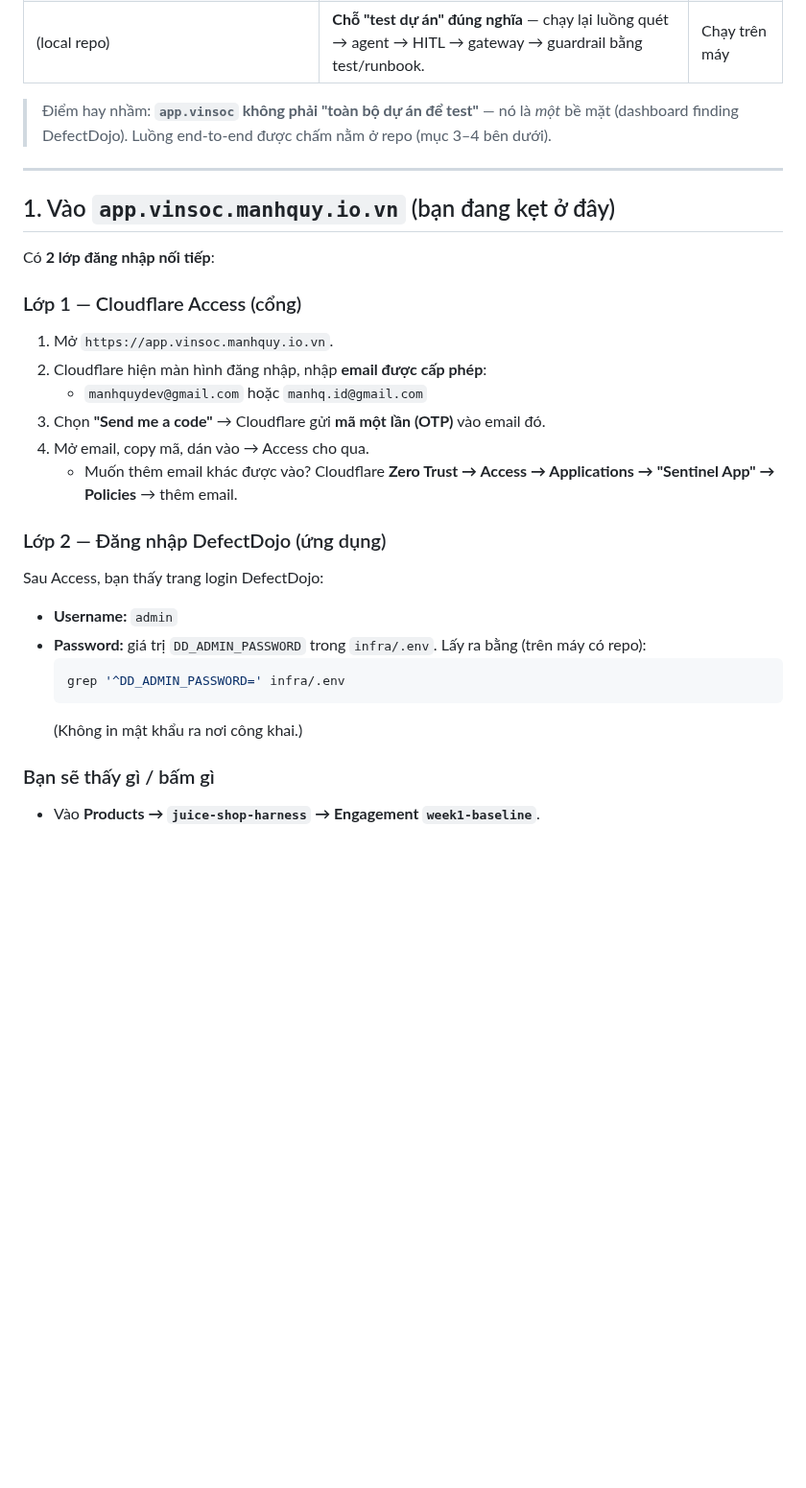
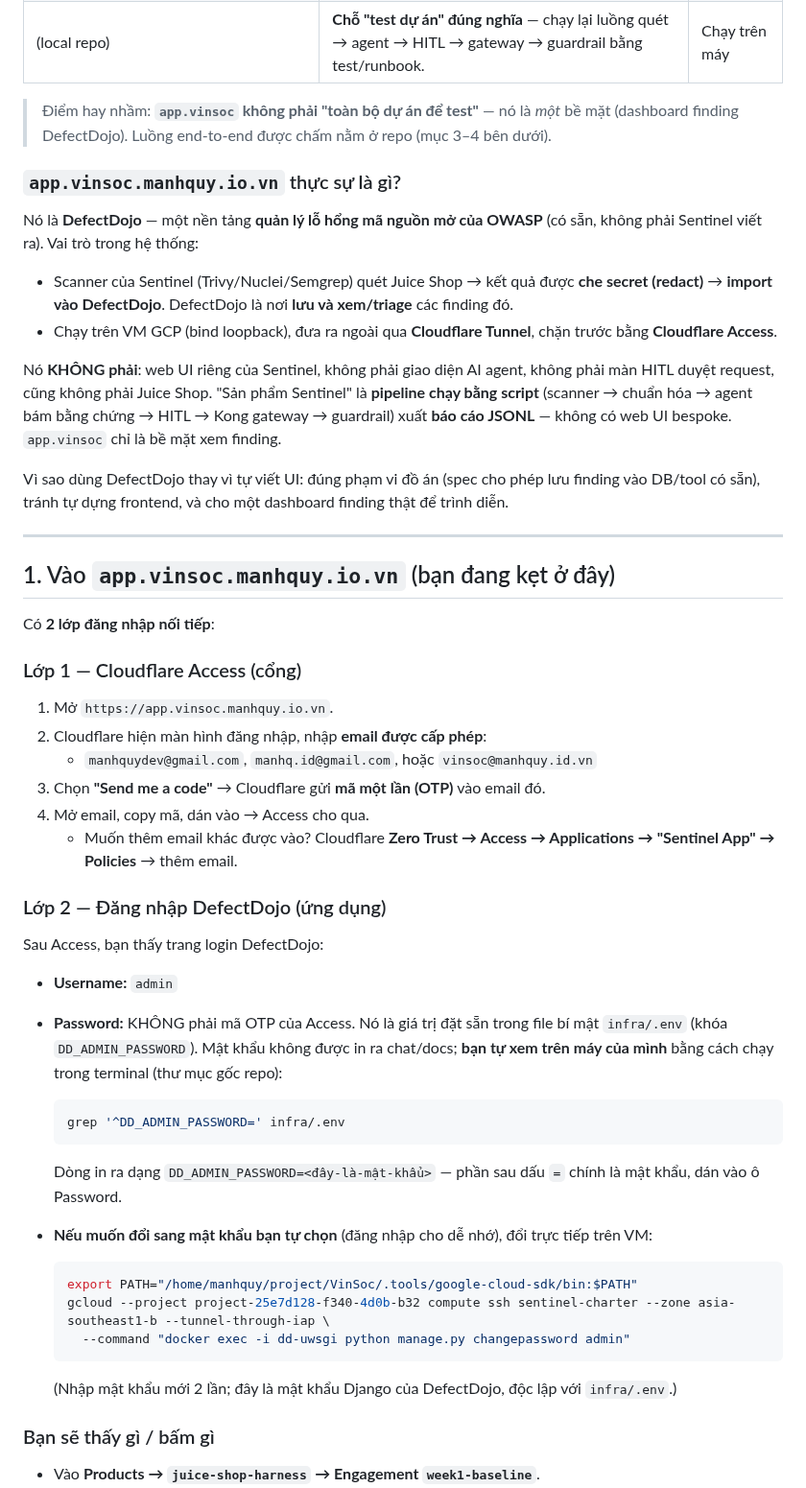
Before and after one commit to manhquydev/sentinel-security-platform, a Markdown page: docs/operations/live-deployment-guide.md, the part around the change. Shown at 96% size. Rendered like a GitHub page; blank space fills up the shorter version.

Commit message:
docs: clarify app.vinsoc is DefectDojo (not a bespoke Sentinel UI) + login/access help
- README + live-deployment-guide: state plainly that app.vinsoc.manhquy.io.vn is
  DefectDojo (OWASP open-source vuln management, off-the-shelf) showing imported
  findings — the Sentinel product itself is the CLI/script pipeline + JSONL, no
  bespoke web UI. Add the 3-URL role table.
- Guide: clearer Layer-2 (DefectDojo admin) password retrieval (read DD_ADMIN_PASSWORD
  locally; never printed) + optional changepassword on the VM; add vinsoc@manhquy.id.vn
  to the allowed Access emails list.

Co-authored-by: Cursor <cursoragent@cursor.com>

````diff
--- a/docs/operations/live-deployment-guide.md
+++ b/docs/operations/live-deployment-guide.md
@@ -12,6 +12,17 @@ Có **3 địa chỉ**, mỗi cái một vai trò khác nhau — đừng nhầm:
 
 > Điểm hay nhầm: **`app.vinsoc` không phải "toàn bộ dự án để test"** — nó là *một* bề mặt (dashboard finding DefectDojo). Luồng end-to-end được chấm nằm ở repo (mục 3–4 bên dưới).
 
+### `app.vinsoc.manhquy.io.vn` thực sự là gì?
+
+Nó là **DefectDojo** — một nền tảng **quản lý lỗ hổng mã nguồn mở của OWASP** (có sẵn, không phải Sentinel viết ra). Vai trò trong hệ thống:
+
+- Scanner của Sentinel (Trivy/Nuclei/Semgrep) quét Juice Shop → kết quả được **che secret (redact)** → **import vào DefectDojo**. DefectDojo là nơi **lưu và xem/triage** các finding đó.
+- Chạy trên VM GCP (bind loopback), đưa ra ngoài qua **Cloudflare Tunnel**, chặn trước bằng **Cloudflare Access**.
+
+Nó **KHÔNG phải**: web UI riêng của Sentinel, không phải giao diện AI agent, không phải màn HITL duyệt request, cũng không phải Juice Shop. "Sản phẩm Sentinel" là **pipeline chạy bằng script** (scanner → chuẩn hóa → agent bám bằng chứng → HITL → Kong gateway → guardrail) xuất **báo cáo JSONL** — không có web UI bespoke. `app.vinsoc` chỉ là bề mặt xem finding.
+
+Vì sao dùng DefectDojo thay vì tự viết UI: đúng phạm vi đồ án (spec cho phép lưu finding vào DB/tool có sẵn), tránh tự dựng frontend, và cho một dashboard finding thật để trình diễn.
+
 ---
 
 ## 1. Vào `app.vinsoc.manhquy.io.vn` (bạn đang kẹt ở đây)
@@ -21,7 +32,7 @@ Có **2 lớp đăng nhập nối tiếp**:
 ### Lớp 1 — Cloudflare Access (cổng)
 1. Mở `https://app.vinsoc.manhquy.io.vn`.
 2. Cloudflare hiện màn hình đăng nhập, nhập **email được cấp phép**:
-   - `manhquydev@gmail.com` hoặc `manhq.id@gmail.com`
+   - `manhquydev@gmail.com`, `manhq.id@gmail.com`, hoặc `vinsoc@manhquy.id.vn`
 3. Chọn **"Send me a code"** → Cloudflare gửi **mã một lần (OTP)** vào email đó.
 4. Mở email, copy mã, dán vào → Access cho qua.
    - Muốn thêm email khác được vào? Cloudflare **Zero Trust → Access → Applications → "Sentinel App" → Policies** → thêm email.
@@ -29,11 +40,21 @@ Có **2 lớp đăng nhập nối tiếp**:
 ### Lớp 2 — Đăng nhập DefectDojo (ứng dụng)
 Sau Access, bạn thấy trang login DefectDojo:
 - **Username:** `admin`
-- **Password:** giá trị `DD_ADMIN_PASSWORD` trong `infra/.env`. Lấy ra bằng (trên máy có repo):
+- **Password:** KHÔNG phải mã OTP của Access. Nó là giá trị đặt sẵn trong file bí mật
+  `infra/.env` (khóa `DD_ADMIN_PASSWORD`). Mật khẩu không được in ra chat/docs; **bạn
+  tự xem trên máy của mình** bằng cách chạy trong terminal (thư mục gốc repo):
   ```bash
   grep '^DD_ADMIN_PASSWORD=' infra/.env
   ```
-  (Không in mật khẩu ra nơi công khai.)
+  Dòng in ra dạng `DD_ADMIN_PASSWORD=<đây-là-mật-khẩu>` — phần sau dấu `=` chính là mật khẩu, dán vào ô Password.
+
+- **Nếu muốn đổi sang mật khẩu bạn tự chọn** (đăng nhập cho dễ nhớ), đổi trực tiếp trên VM:
+  ```bash
+  export PATH="/home/manhquy/project/VinSoc/.tools/google-cloud-sdk/bin:$PATH"
+  gcloud --project project-25e7d128-f340-4d0b-b32 compute ssh sentinel-charter --zone asia-southeast1-b --tunnel-through-iap \
+    --command "docker exec -i dd-uwsgi python manage.py changepassword admin"
+  ```
+  (Nhập mật khẩu mới 2 lần; đây là mật khẩu Django của DefectDojo, độc lập với `infra/.env`.)
 
 ### Bạn sẽ thấy gì / bấm gì
 - Vào **Products → `juice-shop-harness` → Engagement `week1-baseline`**.
````
Also changed, not shown: README.md (+11 -1 lines).
